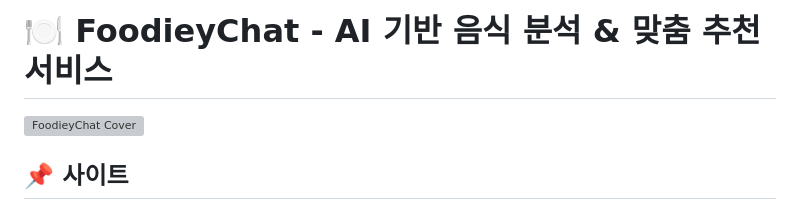
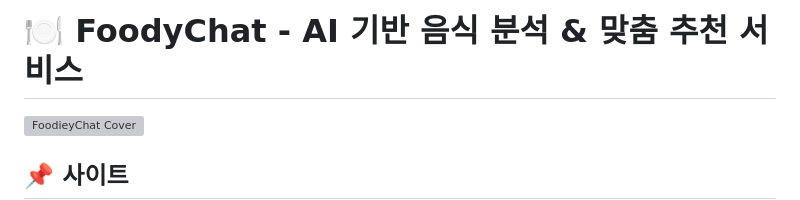
Before and after one commit to RobotChalle/FoodieChat, a Markdown page: README.md, the part around the change. Rendered like a GitHub page; grey boxes are pictures that could not be loaded.

```diff
--- a/README.md
+++ b/README.md
@@ -1,4 +1,4 @@
-# 🍽 FoodieyChat - AI 기반 음식 분석 & 맞춤 추천 서비스
+# 🍽 FoodyChat - AI 기반 음식 분석 & 맞춤 추천 서비스
 
 ![FoodieyChat Cover](https://github.com/user-attachments/assets/your_image_url_here)
 
```
